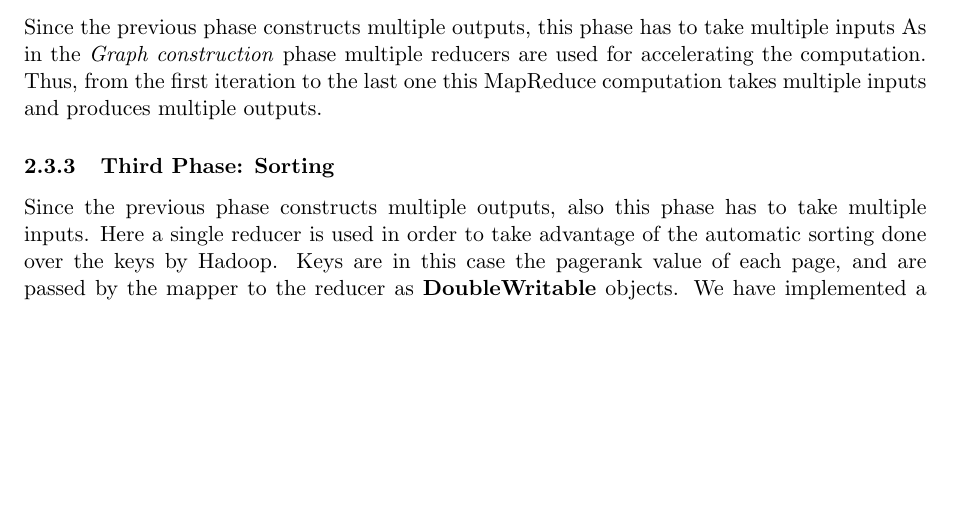
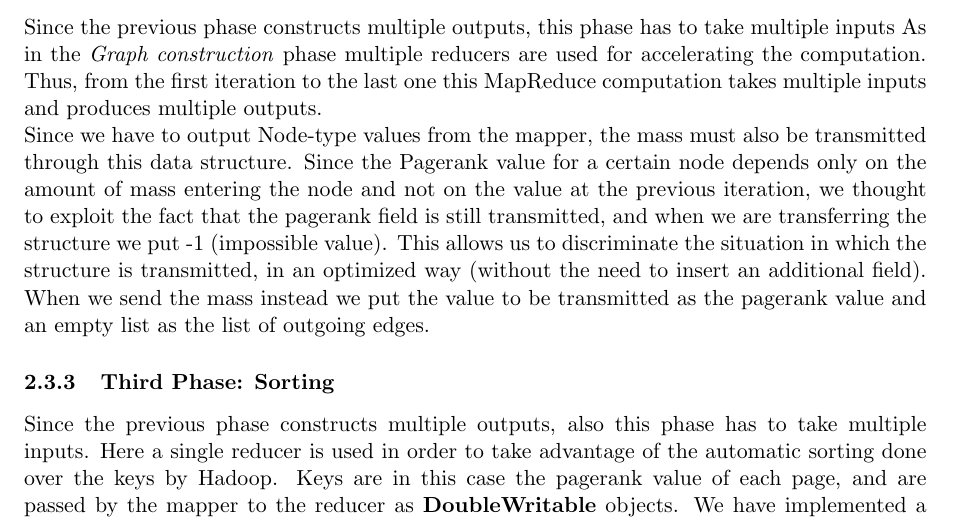
Before and after one commit to edofazza/PageRank-Hadoop, a LaTeX document (documentation/latex/pagerankDocumentation.tex, which reads documentation/latex/chapters/hadoop.tex): part of page 8 of 8 before the commit and part of page 8 of 9 after it, cut so that both start at the same text, the shorter picture padded with empty space. Compiled offline with pdfLaTeX.

Commit message:
Doc updated

```diff
--- a/documentation/latex/chapters/hadoop.tex
+++ b/documentation/latex/chapters/hadoop.tex
@@ -165,6 +165,7 @@ As for the reducer, it takes care of adding the partial values of the counters t
 \subsubsection{Second Phase: PageRank Estimation}
 Since the previous phase constructs multiple outputs, this phase has to take multiple inputs
 As in the \textit{Graph construction} phase multiple reducers are used for accelerating the computation. Thus, from the first iteration to the last one this MapReduce computation takes multiple inputs and produces multiple outputs.
+\newline Since we have to output Node-type values from the mapper, the mass must also be transmitted through this data structure. Since the Pagerank value for a certain node depends only on the amount of mass entering the node and not on the value at the previous iteration, we thought to exploit the fact that the pagerank field is still transmitted, and when we are transferring the structure we put -1 (impossible value). This allows us to discriminate the situation in which the structure is transmitted, in an optimized way (without the need to insert an additional field). When we send the mass instead we put the value to be transmitted as the pagerank value and an empty list as the list of outgoing edges.
 
 \subsubsection{Third Phase: Sorting}
 Since the previous phase constructs multiple outputs, also this phase has to take multiple inputs. Here a single reducer is used in order to take advantage of the automatic sorting done over the keys by Hadoop. Keys are in this case the pagerank value of each page, and are passed by the mapper to the reducer as \textbf{DoubleWritable} objects. We have implemented a \textbf{WritableComparator} for getting the descending order.
```
Also changed, not shown: documentation/latex/pagerankDocumentation.pdf, 1 other file.
